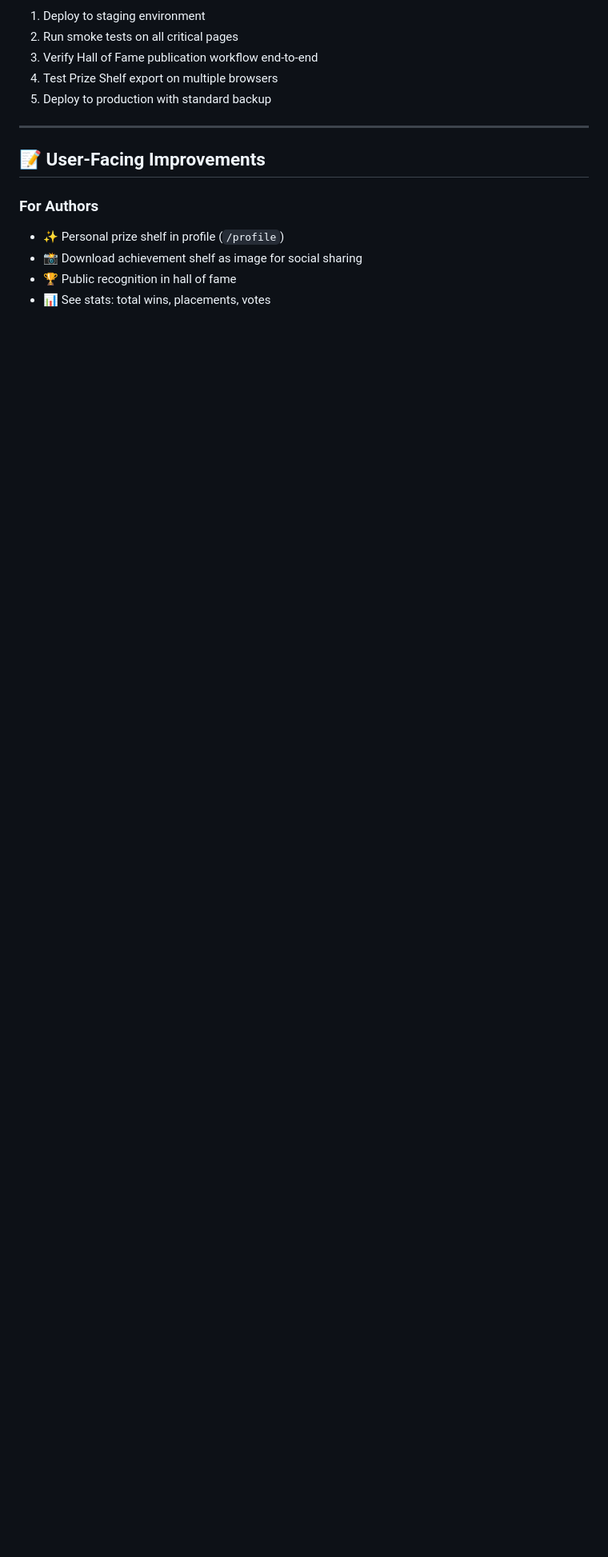
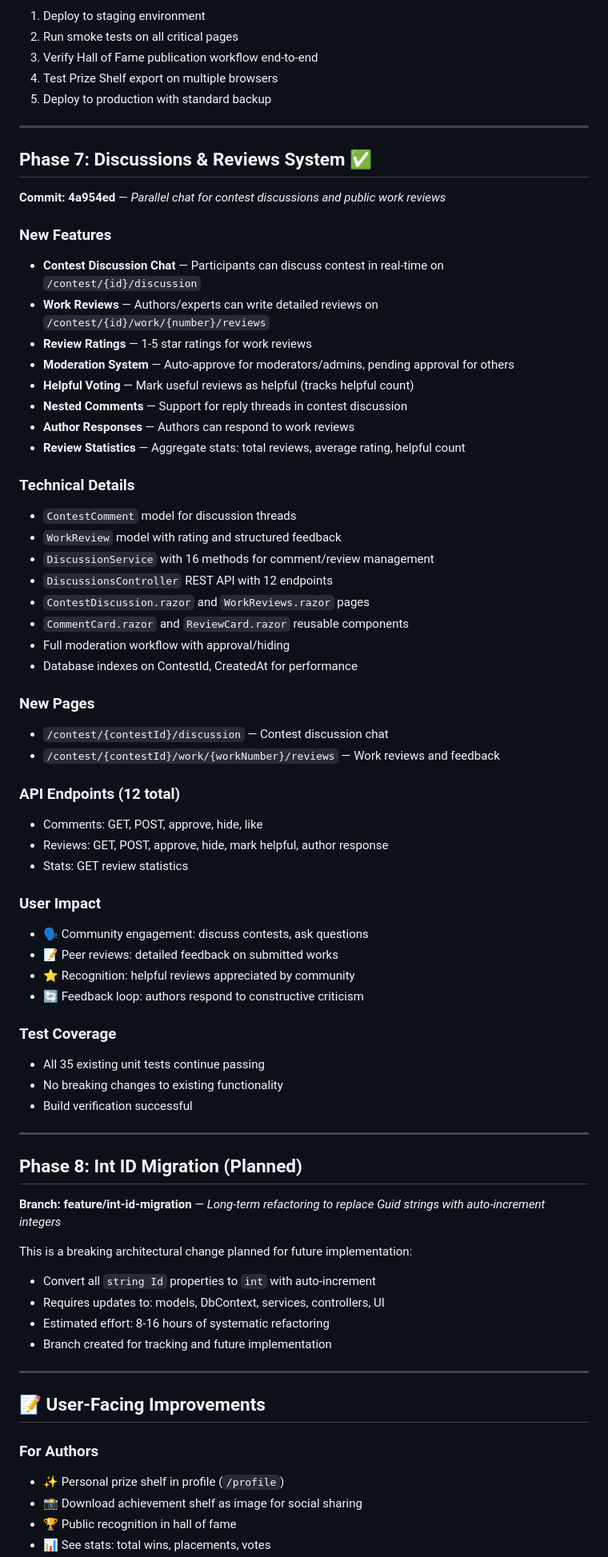
Before and after one commit to LucasVakhos/votecounter, a Markdown page: CHANGELOG.md, the part around one of its changes. Shown at 80% size. Drawn GitHub-style; blank space fills up the shorter version.

Commit message:
docs: добавить документацию для системы дискуссий и рецензий (Phase 8)

```diff
--- a/CHANGELOG.md
+++ b/CHANGELOG.md
@@ -229,6 +229,62 @@ Auto-executed on app startup via `PersistenceService.InitializeDatabaseAsync()`:
 
 ---
 
+## Phase 7: Discussions & Reviews System ✅
+**Commit: 4a954ed** — *Parallel chat for contest discussions and public work reviews*
+
+### New Features
+- **Contest Discussion Chat** — Participants can discuss contest in real-time on `/contest/{id}/discussion`
+- **Work Reviews** — Authors/experts can write detailed reviews on `/contest/{id}/work/{number}/reviews`
+- **Review Ratings** — 1-5 star ratings for work reviews
+- **Moderation System** — Auto-approve for moderators/admins, pending approval for others
+- **Helpful Voting** — Mark useful reviews as helpful (tracks helpful count)
+- **Nested Comments** — Support for reply threads in contest discussion
+- **Author Responses** — Authors can respond to work reviews
+- **Review Statistics** — Aggregate stats: total reviews, average rating, helpful count
+
+### Technical Details
+- `ContestComment` model for discussion threads
+- `WorkReview` model with rating and structured feedback
+- `DiscussionService` with 16 methods for comment/review management
+- `DiscussionsController` REST API with 12 endpoints
+- `ContestDiscussion.razor` and `WorkReviews.razor` pages
+- `CommentCard.razor` and `ReviewCard.razor` reusable components
+- Full moderation workflow with approval/hiding
+- Database indexes on ContestId, CreatedAt for performance
+
+### New Pages
+- `/contest/{contestId}/discussion` — Contest discussion chat
+- `/contest/{contestId}/work/{workNumber}/reviews` — Work reviews and feedback
+
+### API Endpoints (12 total)
+- Comments: GET, POST, approve, hide, like
+- Reviews: GET, POST, approve, hide, mark helpful, author response
+- Stats: GET review statistics
+
+### User Impact
+- 🗣️ Community engagement: discuss contests, ask questions
+- 📝 Peer reviews: detailed feedback on submitted works
+- ⭐ Recognition: helpful reviews appreciated by community
+- 🔄 Feedback loop: authors respond to constructive criticism
+
+### Test Coverage
+- All 35 existing unit tests continue passing
+- No breaking changes to existing functionality
+- Build verification successful
+
+---
+
+## Phase 8: Int ID Migration (Planned)
+**Branch: feature/int-id-migration** — *Long-term refactoring to replace Guid strings with auto-increment integers*
+
+This is a breaking architectural change planned for future implementation:
+- Convert all `string Id` properties to `int` with auto-increment
+- Requires updates to: models, DbContext, services, controllers, UI
+- Estimated effort: 8-16 hours of systematic refactoring
+- Branch created for tracking and future implementation
+
+---
+
 ## 📝 User-Facing Improvements
 
 ### For Authors
```
Also changed, not shown: other parts of CHANGELOG.md (+15 -0 lines), DISCUSSIONS_SYSTEM.md (added, +300 -0 lines).
